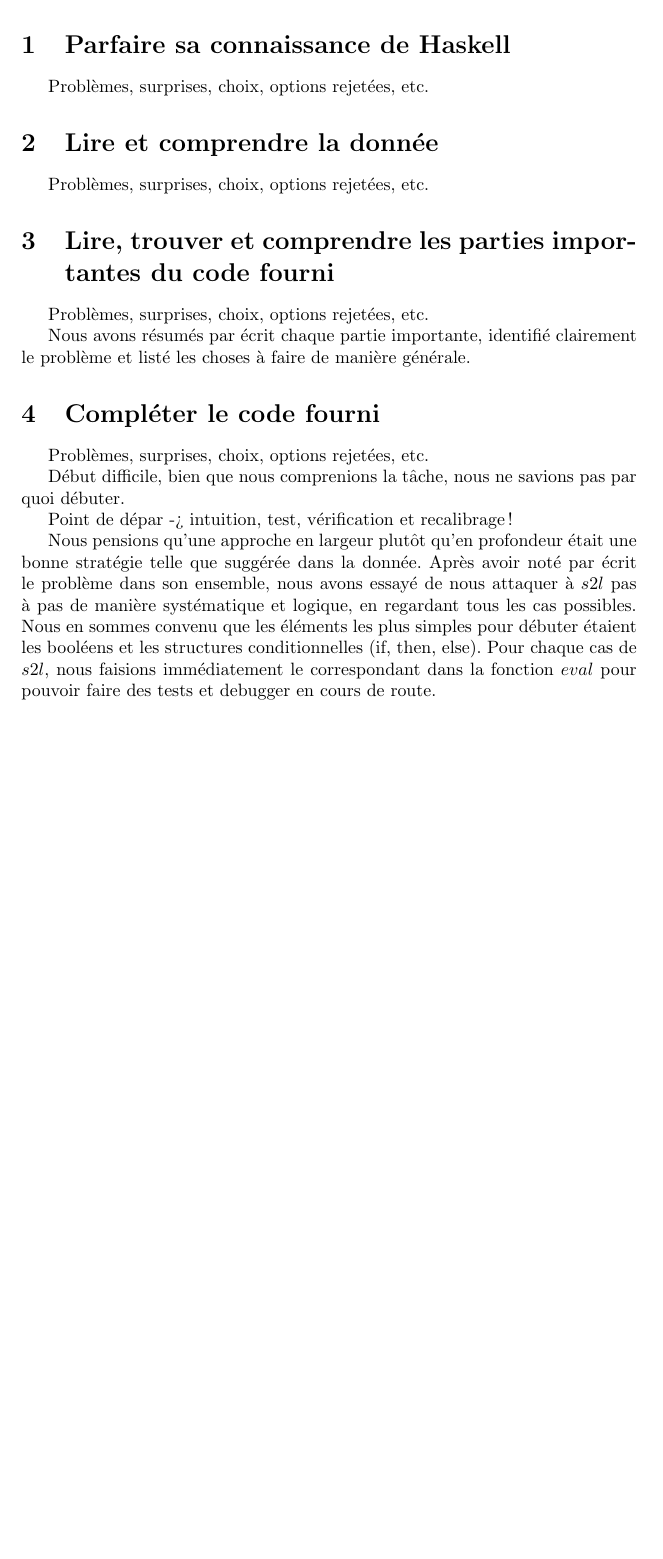
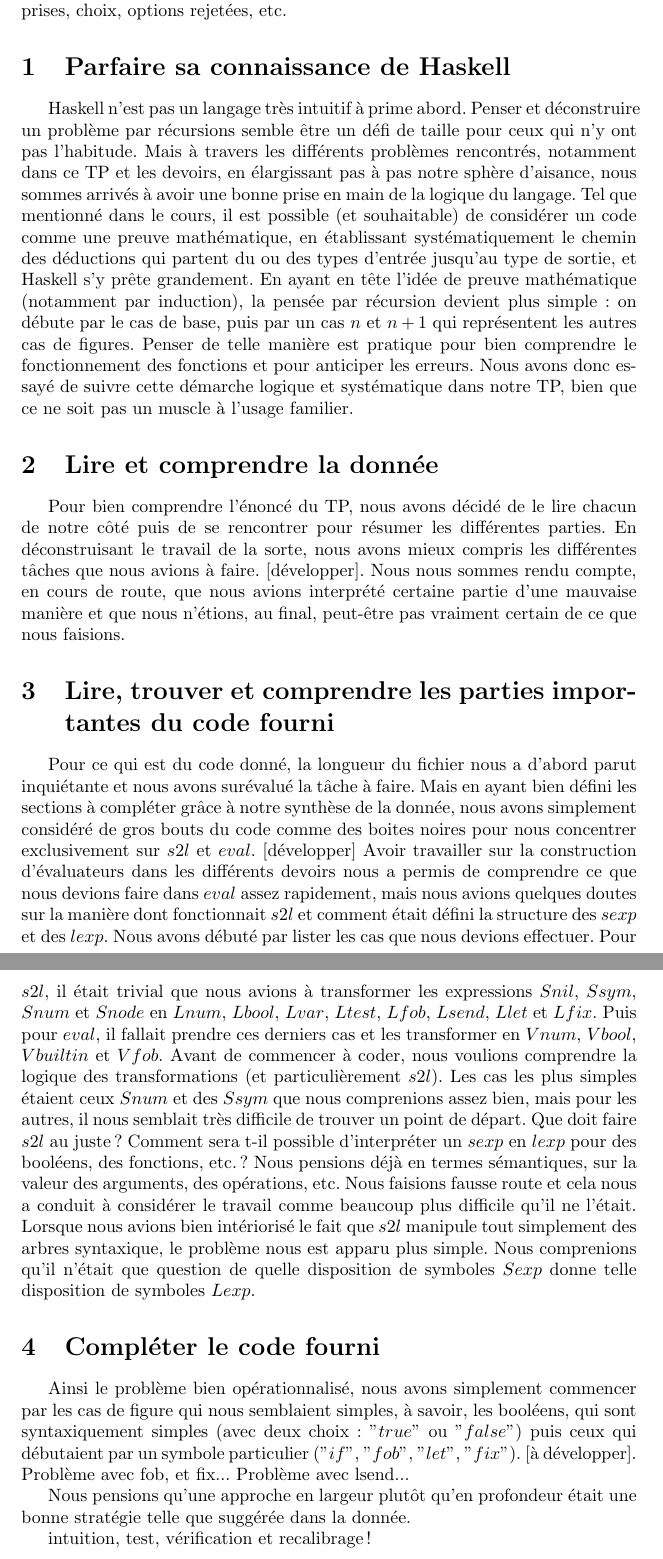
Before and after one commit to WilliamMeroz/IFT2035-Devoir1, a LaTeX document (rapport/rapport.tex): part of the page before the commit and two parts of pages 1 and 2 of 2 after it, the two joined at a grey line, cut so that both start at the same text, the shorter picture padded with empty space. Compiled offline with pdfLaTeX.

Commit message:
Update rapport.tex

```diff
--- a/rapport/rapport.tex
+++ b/rapport/rapport.tex
@@ -9,32 +9,34 @@
 
 
 Description de notre experience pour les points suivants:
+Problèmes, surprises, choix, options rejetées, etc.
 
 \section{Parfaire sa connaissance de Haskell}
 
-Problèmes, surprises, choix, options rejetées, etc.
+Haskell n'est pas un langage très intuitif à prime abord. Penser et déconstruire un problème par récursions semble être un défi de taille pour ceux qui n'y ont pas l'habitude. Mais à travers les différents problèmes rencontrés, notamment dans ce TP et les devoirs, en élargissant pas à pas notre sphère d'aisance, nous sommes arrivés à avoir une bonne prise en main de la logique du langage. Tel que mentionné dans le cours, il est possible (et souhaitable) de considérer un code comme une preuve mathématique, en établissant systématiquement le chemin des déductions qui partent du ou des types d'entrée jusqu'au type de sortie, et Haskell s'y prête grandement. En ayant en tête l'idée de preuve mathématique (notamment par induction), la pensée par récursion devient plus simple: on débute par le cas de base, puis par un cas $n$ et $n+1$ qui représentent les autres cas de figures. Penser de telle manière est pratique pour bien comprendre le fonctionnement des fonctions et pour anticiper les erreurs.
+Nous avons donc essayé de suivre cette démarche logique et systématique dans notre TP, bien que ce ne soit pas un muscle à l'usage familier.
+
 
 
 \section{Lire et comprendre la donnée}
 
-Problèmes, surprises, choix, options rejetées, etc.
+Pour bien comprendre l'énoncé du TP, nous avons décidé de le lire chacun de notre côté puis de se rencontrer pour résumer les différentes parties. En déconstruisant le travail de la sorte, nous avons mieux compris les différentes tâches que nous avions à faire. [développer]. Nous nous sommes rendu compte, en cours de route, que nous avions interprété certaine partie d'une mauvaise manière et que nous n'étions, au final, peut-être pas vraiment certain de ce que nous faisions.
 
 \section{Lire, trouver et comprendre les parties importantes du code fourni}
 
-Problèmes, surprises, choix, options rejetées, etc.
 
-Nous avons résumés par écrit chaque partie importante, identifié clairement le problème et listé les choses à faire de manière générale.
+
+
+Pour ce qui est du code donné, la longueur du fichier nous a d'abord parut inquiétante et nous avons surévalué la tâche à faire. Mais en ayant bien défini les sections à compléter grâce à notre synthèse de la donnée, nous avons simplement considéré de gros bouts du code comme des boites noires pour nous concentrer exclusivement sur $s2l$ et $eval$. [développer] Avoir travailler sur la construction d'évaluateurs dans les différents devoirs nous a permis de comprendre ce que nous devions faire dans $eval$ assez rapidement, mais nous avions quelques doutes sur la manière dont fonctionnait $s2l$ et comment était défini la structure des $sexp$ et des $lexp$. Nous avons débuté par lister les cas que nous devions effectuer. Pour $s2l$, il était trivial que nous avions à transformer les expressions $Snil$, $Ssym$, $Snum$ et $Snode$ en $Lnum$, $Lbool$, $Lvar$, $Ltest$, $Lfob$, $Lsend$, $Llet$ et $Lfix$. Puis pour $eval$, il fallait prendre ces derniers cas et les transformer en $Vnum$, $Vbool$, $Vbuiltin$ et $Vfob$. Avant de commencer à coder, nous voulions comprendre la logique des transformations (et particulièrement $s2l$). Les cas les plus simples étaient ceux $Snum$ et des $Ssym$ que nous comprenions assez bien, mais pour les autres, il nous semblait très difficile de trouver un point de départ. Que doit faire $s2l$ au juste? Comment sera t-il possible d'interpréter un $sexp$ en $lexp$ pour des booléens, des fonctions, etc.? Nous pensions déjà en termes sémantiques, sur la valeur des arguments, des opérations, etc. Nous faisions fausse route et cela nous a conduit à considérer le travail comme beaucoup plus difficile qu'il ne l'était.  Lorsque nous avions bien intériorisé le fait que $s2l$ manipule tout simplement des arbres syntaxique, le problème nous est apparu plus simple. Nous comprenions qu'il n'était que question de quelle disposition de symboles $Sexp$ donne telle disposition de symboles $Lexp$.
 
 \section{Compléter le code fourni}
-Problèmes, surprises, choix, options rejetées, etc.
-
-Début difficile, bien que nous comprenions la tâche, nous ne savions pas par quoi débuter.
 
 
-Point de dépar -> intuition, test, vérification et recalibrage!
+Ainsi le problème bien opérationnalisé, nous avons simplement commencer par les cas de figure qui nous semblaient simples, à savoir, les booléens, qui sont syntaxiquement simples (avec deux choix: "$true$" ou "$false$") puis ceux qui débutaient par un symbole particulier ("$if$", "$fob$", "$let$", "$fix$"). [à développer]. Problème avec fob, et fix... Problème avec lsend...
 
+Nous pensions qu'une approche en largeur plutôt qu'en profondeur était une bonne stratégie telle que suggérée dans la donnée.
 
-Nous pensions qu'une approche en largeur plutôt qu'en profondeur était une bonne stratégie telle que suggérée dans la donnée. Après avoir noté par écrit le problème dans son ensemble, nous avons essayé de nous attaquer à $s2l$ pas à pas de manière systématique et logique, en regardant tous les cas possibles. Nous en sommes convenu que les éléments les plus simples pour débuter étaient les booléens et les structures conditionnelles (if, then, else). Pour chaque cas de $s2l$, nous faisions immédiatement le correspondant dans la fonction $eval$ pour pouvoir faire des tests et debugger en cours de route.
+intuition, test, vérification et recalibrage!
 
 
 
```
